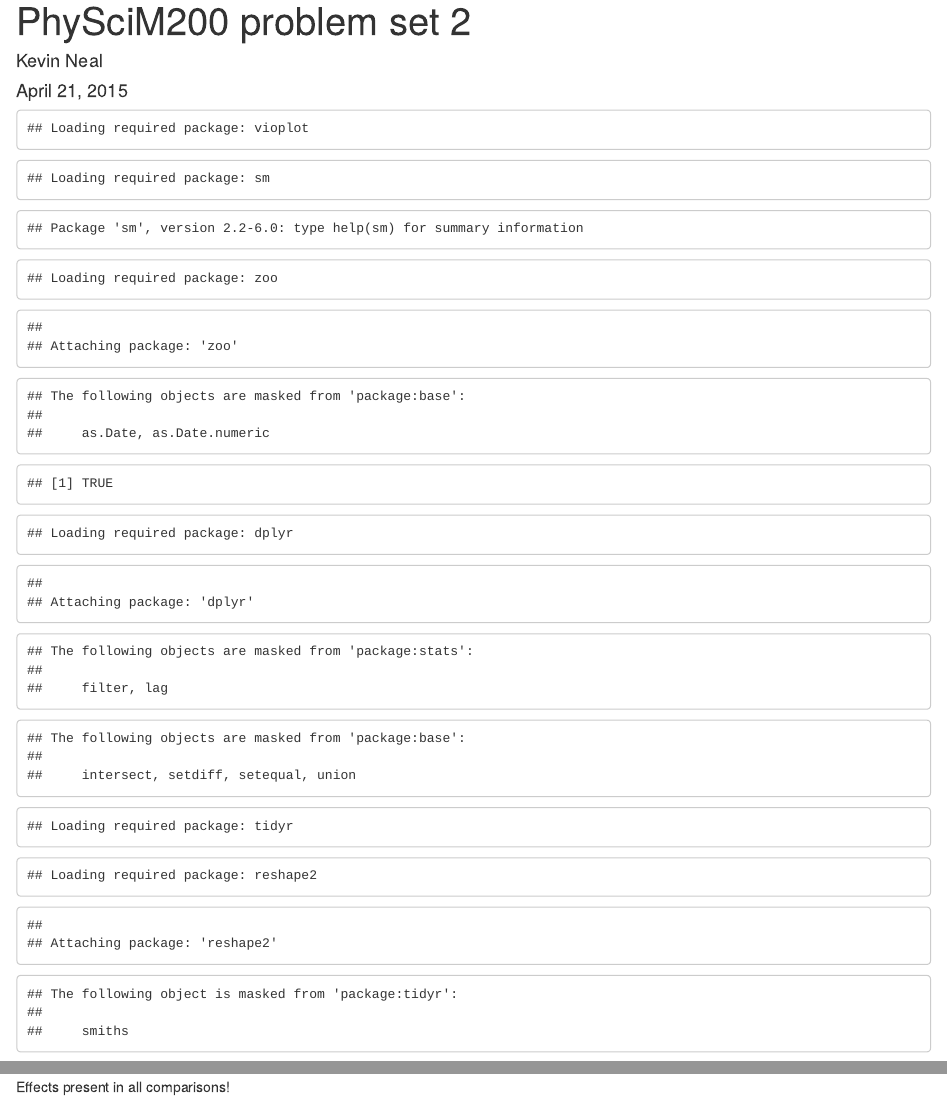
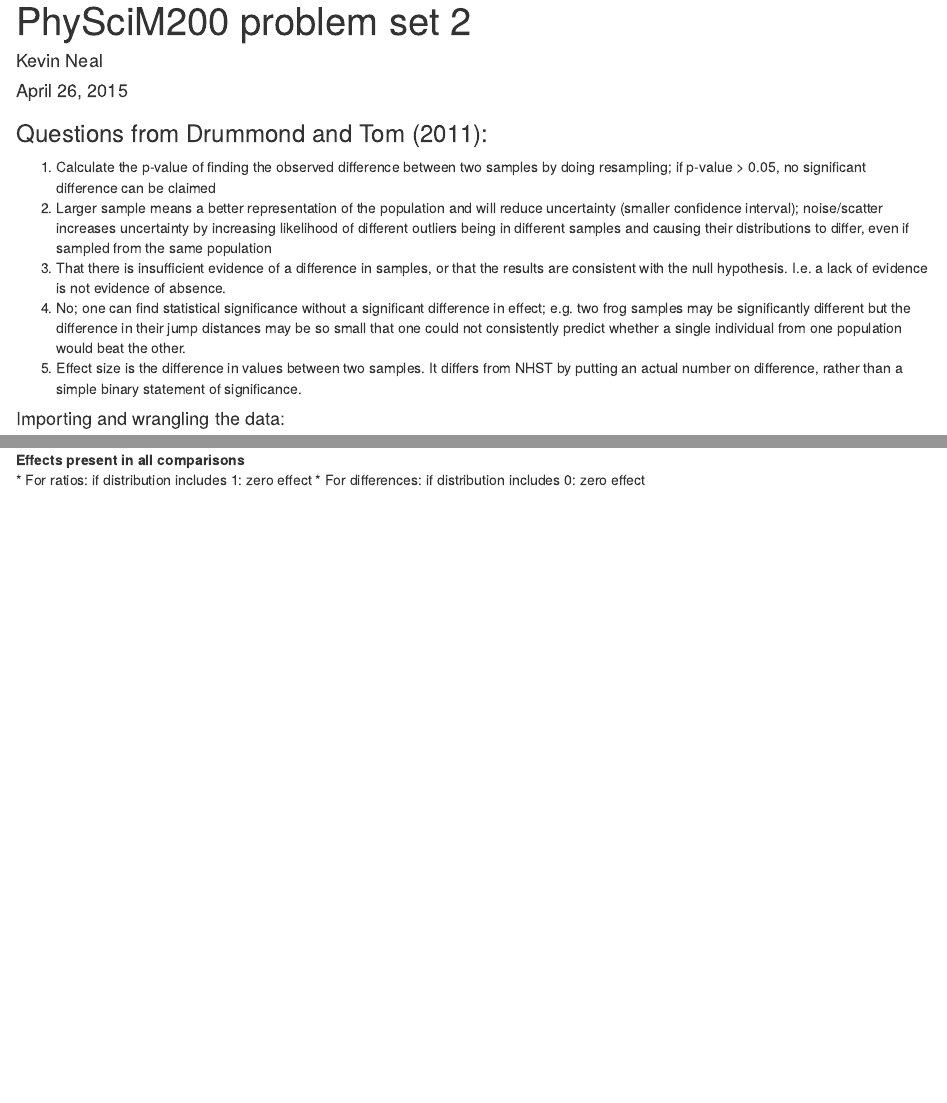
Before and after one commit to kevinmneal/physciM200_psets, an R Markdown document (KevinNeal_PhysciM200_HW2.Rmd): the page in a window 1100 px wide, from its top, and a second part further down, joined at a grey line. Rendered offline with R 4.5, knitr and Pandoc, with nearby package versions; some code elsewhere in the file could not run offline.

Commit message:
submitted

````diff
--- a/KevinNeal_PhysciM200_HW2.Rmd
+++ b/KevinNeal_PhysciM200_HW2.Rmd
@@ -1,11 +1,11 @@
 ---
 title: "PhySciM200 problem set 2"
 author: "Kevin Neal"
-date: "April 21, 2015"
+date: "April 26, 2015"
 output: html_document
 ---
 
-```{r init, echo=F}
+```{r init, echo=F, include=F}
 require(vioplot) || {install.packages("vioplot"); library(vioplot)}
 require(dplyr)
 require(tidyr)
@@ -63,12 +63,17 @@ lpmain<- hist(dat, plot = F, breaks = "Sturges") #get Histogram data
 ```
 
 
-```{r, answering questions for Drummond and Tom}
+### Questions from Drummond and Tom (2011):
+1. Calculate the p-value of finding the observed difference between two samples by doing resampling; if p-value > 0.05, no significant difference can be claimed
+2. Larger sample means a better representation of the population and will reduce uncertainty (smaller confidence interval); noise/scatter increases uncertainty by increasing likelihood of different outliers being in different samples and causing their distributions to differ, even if sampled from the same population
+3. That there is insufficient evidence of a difference in samples, or that the results are consistent with the null hypothesis. I.e. a lack of evidence is not evidence of absence.
+4. No; one can find statistical significance without  a significant difference in effect; e.g. two frog samples may be significantly different but the difference in their jump distances may be so small that one could not consistently predict whether a single individual from one population would beat the other.
+5. Effect size is the difference in values between two samples. It differs from NHST by putting an actual number on difference, rather than a simple binary statement of significance.
 
 
-```
+#### Importing and wrangling the data:
 
-```{r, importing and wrangling the data}
+```{r importing and wrangling the data}
 dab1raw <- read.csv("Dab1.csv")
 head(dab1raw)
 str(dab1raw) # genotype and box already read as factors, but in case they weren't:
@@ -100,7 +108,9 @@ castdab.madams <- apply(castdab, 2, FUN = booter, stat = madam)
 
 ```
 
-```{r, compare ratio of medial to lateral counts of each genotype to the ratio of them in the other (Two-Box)}
+#### Comparing ratio or difference of medial to lateral counts of each genotype to the ratio or difference of them in the other (Two-Box):
+
+```{r two-box}
 # datA should be the ratio of medial to lateral in scm
 # datB should be the ratio of medial to lateral in wt
 
@@ -278,6 +293,7 @@ par(mfrow=c(1,1))
 
 ```
 
+#### Effect sizes
 
 ```{r effect sizes}
 
@@ -308,11 +325,12 @@ effsizeboot <- function(datA, datB, reps=10000, stat=median, ratio=T) {
+```{r}
 rreffectboot <- effsizeboot(scmRatio, wtRatio)
 rdeffectboot <- effsizeboot(scmRatio, wtRatio, ratio=F)
 
 dreffectboot <- effsizeboot(scmDiff, wtDiff)
 ddeffectboot <- effsizeboot(scmDiff, wtDiff, ratio=F)
 
-hist(rreffectboot)
-
 ```
 
-Effects present in all comparisons!
+__Effects present in all comparisons__
+* For ratios: if distribution includes 1: zero effect
+* For differences: if distribution includes 0: zero effect
````
Also changed, not shown: KevinNeal_PhysciM200_HW2.Rmd (23 more changed lines).
